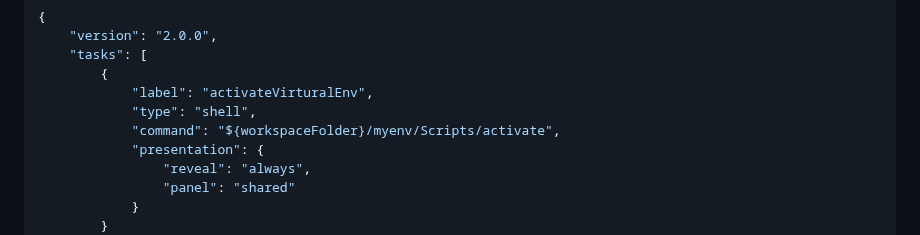
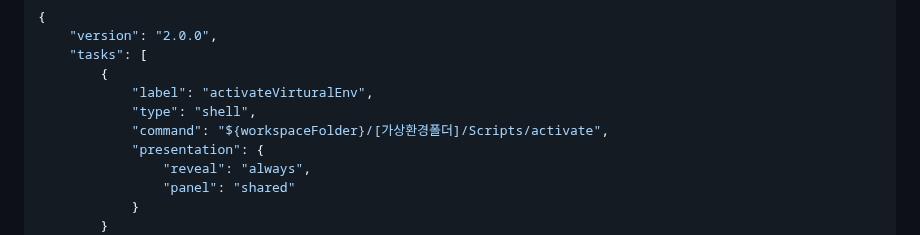
Before and after one commit to tiblo/Django_edu, a Markdown page: documents/01_Start.md, the part around the change. Drawn GitHub-style.

```diff
--- a/documents/01_Start.md
+++ b/documents/01_Start.md
@@ -149,7 +149,7 @@ deactivate
         {
             "label": "activateVirturalEnv",
             "type": "shell",
-            "command": "${workspaceFolder}/myenv/Scripts/activate",
+            "command": "${workspaceFolder}/[가상환경폴더]/Scripts/activate",
             "presentation": {
                 "reveal": "always",
                 "panel": "shared"
```
